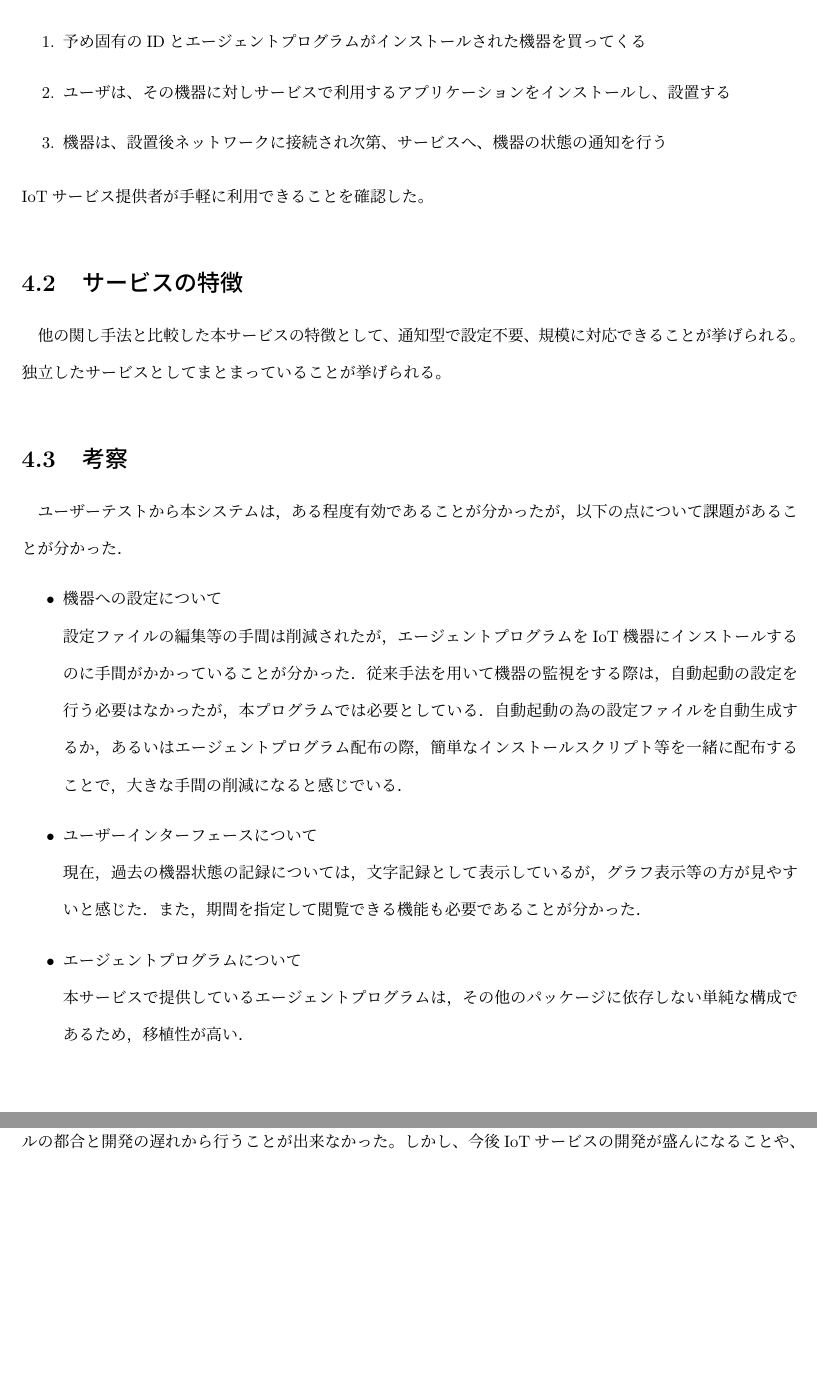
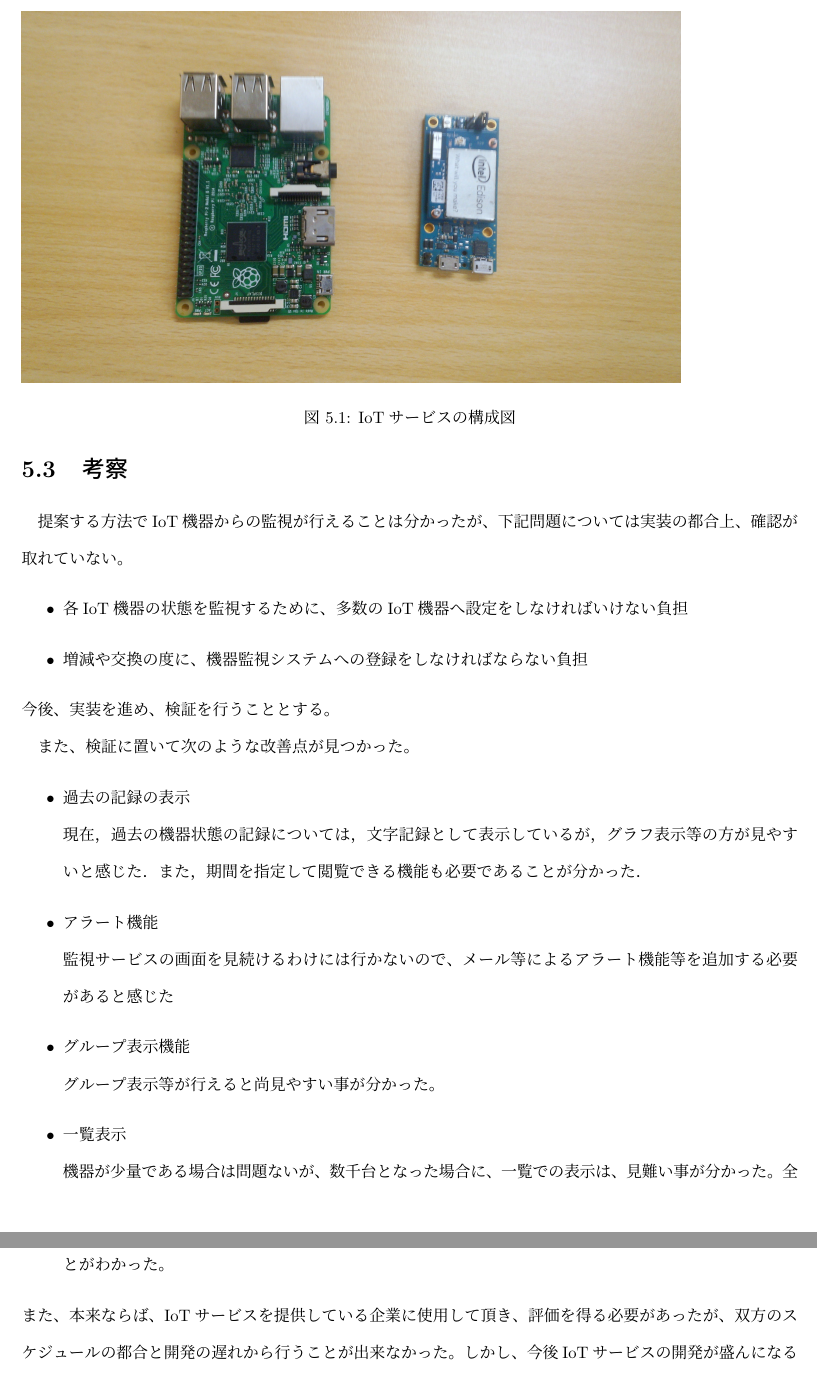
Before and after one commit to miyasakakoki/MasterThesis, a LaTeX thesis (thesis.tex, which reads evaluation.tex): two parts of pages 25 and 26 of 33 before the commit and two parts of pages 26 and 27 of 35 after it, joined at a grey line, cut at the place of the change, the shorter picture padded with empty space. Compiled offline with pLaTeX and dvipdfmx; a LaTeX package or settings file that is missing is left out.

Commit message:
検証を書いてみた

```diff
--- a/evaluation.tex
+++ b/evaluation.tex
@@ -27,3 +37,4 @@ IoT機器の監視については問題なく動作した事を確認した．
+\begin{comment}
 \begin{enumerate}
 \item 予め固有のIDとエージェントプログラムがインストールされた機器を買ってくる
 \item ユーザは、その機器に対しサービスで利用するアプリケーションをインストールし、設置する
@@ -31,26 +42,31 @@ IoT機器の監視については問題なく動作した事を確認した．
 \end{enumerate}
 IoTサービス提供者が手軽に利用できることを確認した。
 
-
 \section{サービスの特徴}
 他の関し手法と比較した本サービスの特徴として、通知型で設定不要、規模に対応できることが挙げられる。
 独立したサービスとしてまとまっていることが挙げられる。
-
-
-
+\end{comment}
 
 \section{考察}
-ユーザーテストから本システムは，ある程度有効であることが分かったが，以下の点について課題があることが分かった．
+提案する方法でIoT機器からの監視が行えることは分かったが、下記問題については実装の都合上、確認が取れていない。
 \begin{itemize}
-\item 機器への設定について\\
-	設定ファイルの編集等の手間は削減されたが，エージェントプログラムをIoT機器にインストールするのに手間がかかっていることが分かった．
-	従来手法を用いて機器の監視をする際は，自動起動の設定を行う必要はなかったが，本プログラムでは必要としている．
-	自動起動の為の設定ファイルを自動生成するか，あるいはエージェントプログラム配布の際，簡単なインストールスクリプト等を一緒に配布することで，大きな手間の削減になると感じでいる．
-\item ユーザーインターフェースについて\\
+\item 各IoT機器の状態を監視するために、多数のIoT機器へ設定をしなければいけない負担
+\item 増減や交換の度に、機器監視システムへの登録をしなければならない負担
+\end{itemize}
+今後、実装を進め、検証を行うこととする。
+
+また、検証に置いて次のような改善点が見つかった。
+\begin{itemize}
+\item 過去の記録の表示\\
 	現在，過去の機器状態の記録については，文字記録として表示しているが，グラフ表示等の方が見やすいと感じた．
 	また，期間を指定して閲覧できる機能も必要であることが分かった．
-\item エージェントプログラムについて\\
-	本サービスで提供しているエージェントプログラムは，その他のパッケージに依存しない単純な構成であるため，移植性が高い．
+\item アラート機能\\
+	監視サービスの画面を見続けるわけには行かないので、メール等によるアラート機能等を追加する必要があると感じた
+\item グループ表示機能\\
+	グループ表示等が行えると尚見やすい事が分かった。
+\item 一覧表示\\
+	機器が少量である場合は問題ないが、数千台となった場合に、一覧での表示は、見難い事が分かった。
+	全体やグループでの稼働率等を表示し、確認が必要な機器のみを一覧で表示する等の工夫が必要となることがわかった。
 \end{itemize}
-また、本来ならば、株式会社ルナネクサスにて、使用して頂き、評価を得る必要があったが、双方のスケジュールの都合と開発の遅れから行うことが出来なかった。
+また、本来ならば、IoTサービスを提供している企業に使用して頂き、評価を得る必要があったが、双方のスケジュールの都合と開発の遅れから行うことが出来なかった。
 しかし、今後IoTサービスの開発が盛んになることや、使用するIoT機器の数が多くなることから、本サービスの必要性は高くなっていくと考えられる。
```
Also changed, not shown: consideration.tex (added, +4 -0 lines), implementation.tex (+8 -6 lines), introduction.tex (+0 -2 lines), thesis.tex (+4 -1 lines), evaluation.tex (28 more changed lines), 2 other files.
